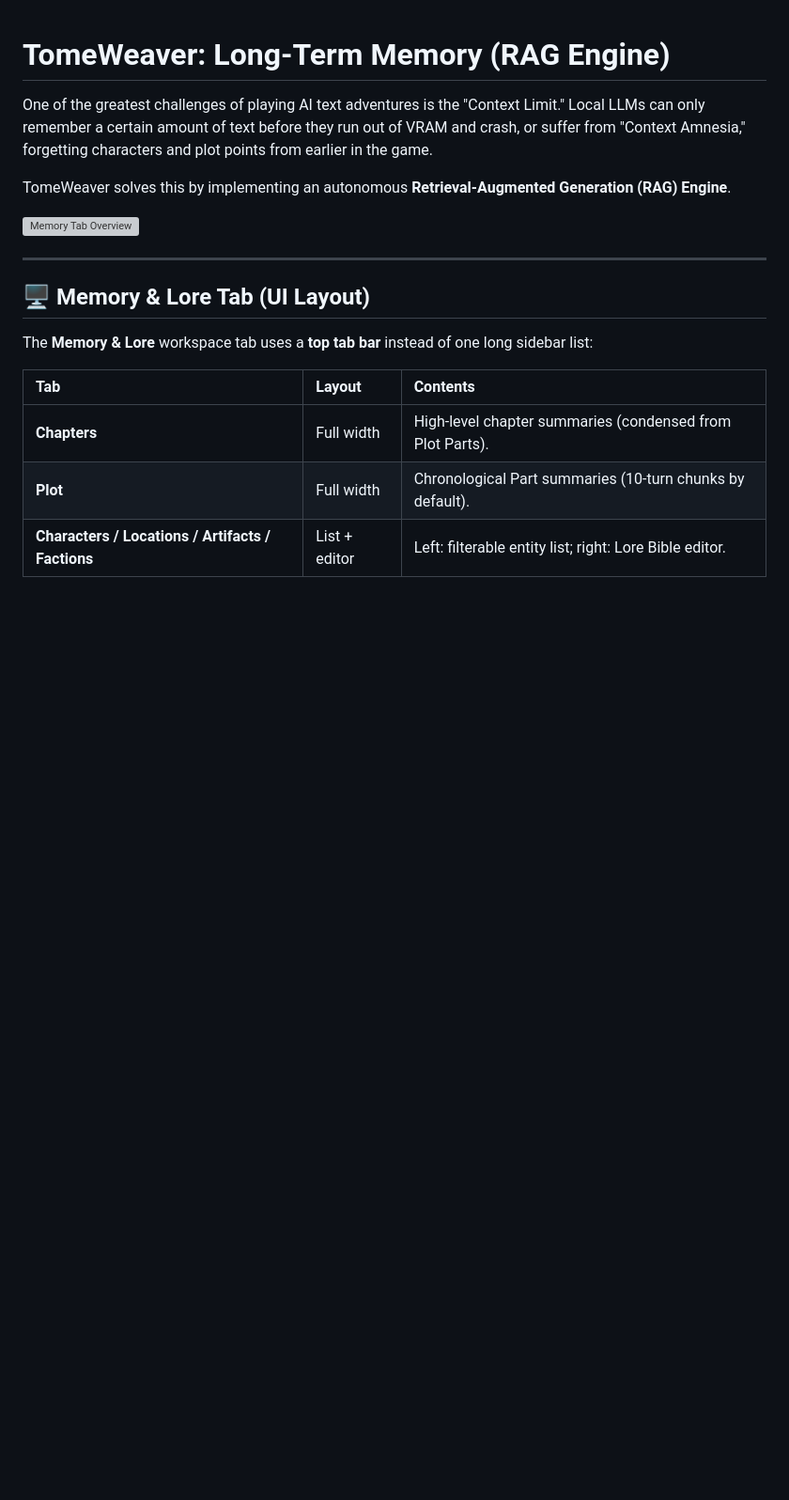
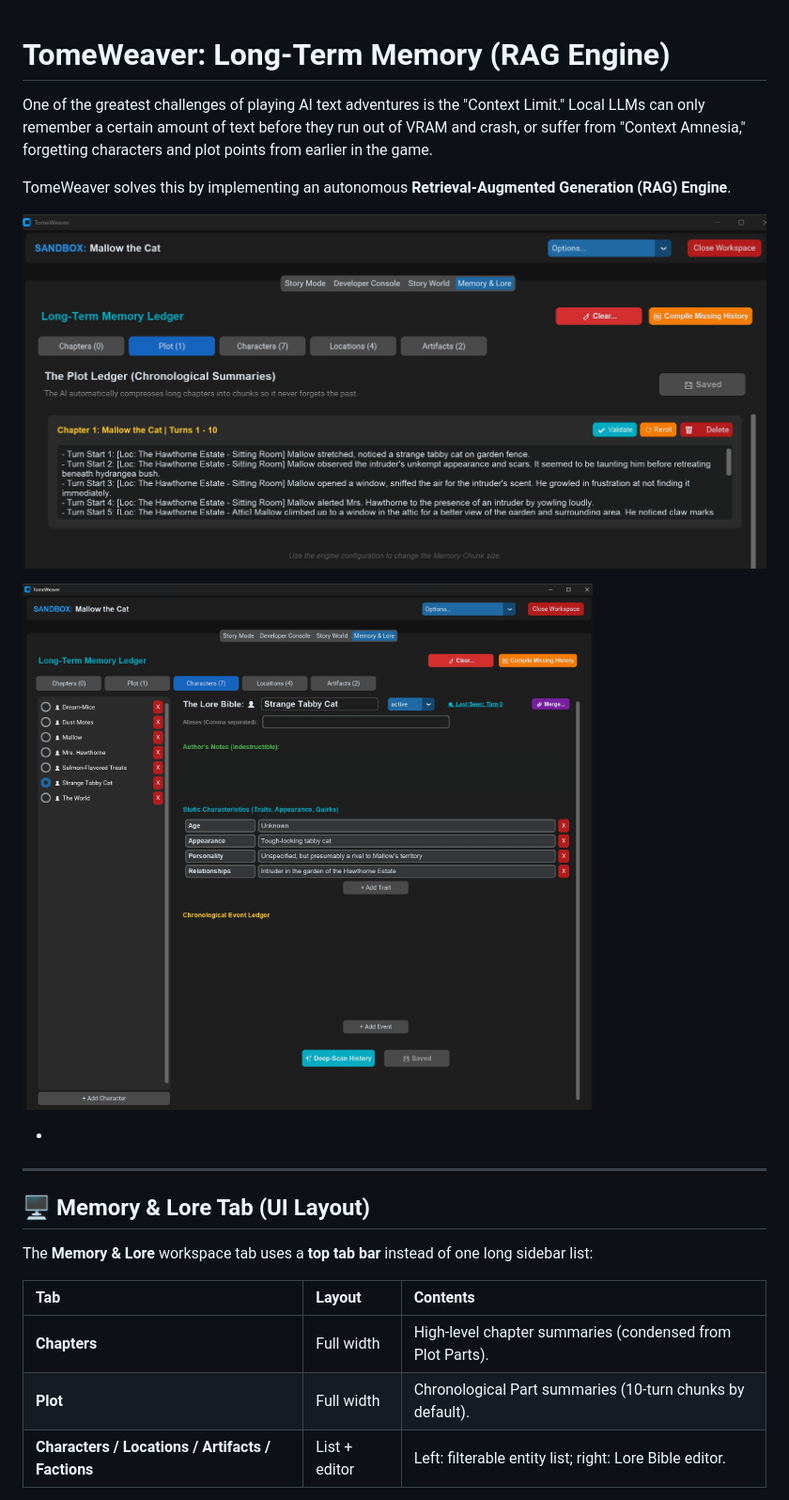
Before and after one commit to MeaningfulnessMediaGroup/TomeWeaver, a Markdown page: docs/RAG.md, the part around one of its changes. Shown at 94% size. Rendered like a GitHub page; blank space fills up the shorter version; grey boxes are pictures that could not be loaded.

Commit message:
Fixed invalid image references.

```diff
--- a/docs/RAG.md
+++ b/docs/RAG.md
@@ -4,8 +4,11 @@ One of the greatest challenges of playing AI text adventures is the "Context Lim
 
 TomeWeaver solves this by implementing an autonomous **Retrieval-Augmented Generation (RAG) Engine**.
 
-![Memory Tab Overview](../images/rag_dashboard.jpg "Screenshot of the Memory & Lore tab showing the tab bar and Plot Ledger.")
+![Memory Tab Overview](images/rag_dashboard.jpg "Screenshot of the Memory & Lore tab showing the tab bar and Plot Ledger.")
 
+![Memory Tab Overview](images/rag_dashboard2.jpg "Screenshot of the Memory & Lore tab showing the tab bar and Plot Ledger.")
+
+-
 ---
 
 ## 🖥️ Memory & Lore Tab (UI Layout)
```
Also changed, not shown: other parts of docs/RAG.md (+2 -2 lines).
